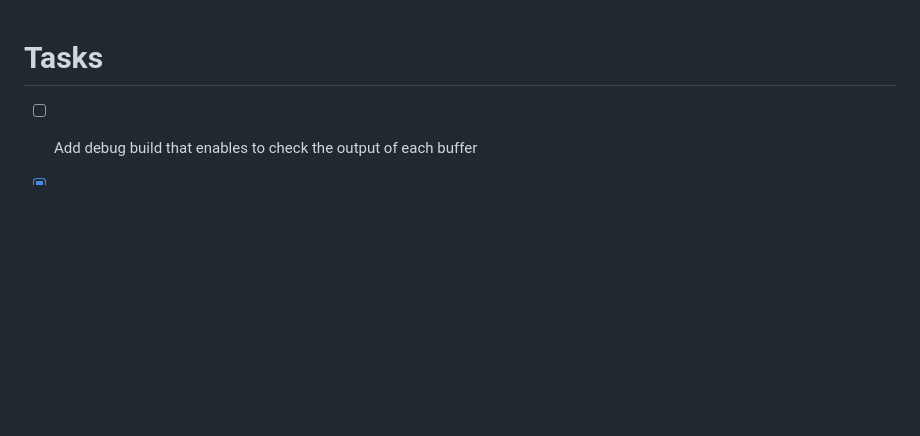
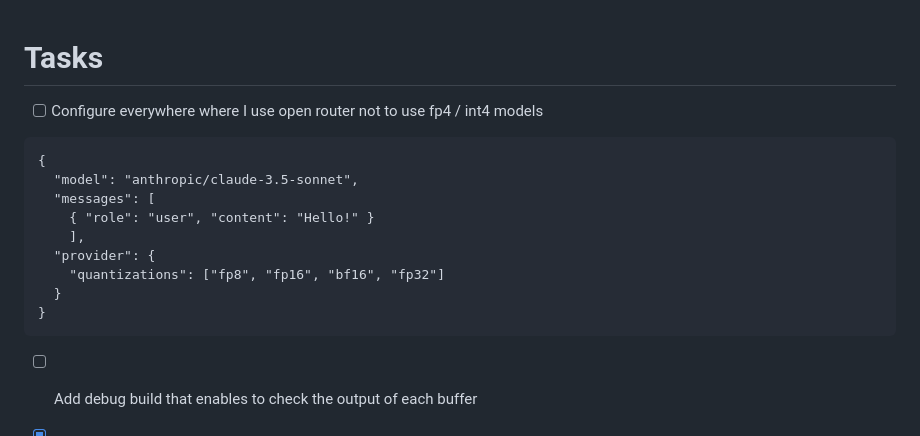
Before and after one commit to DarkBenky/gengin, a Markdown page: README.md, the part around the change. GitHub-like rendering; blank space fills up the shorter version.

````diff
--- a/README.md
+++ b/README.md
@@ -1,4 +1,18 @@
 # Tasks
+
+- [ ] Configure everywhere where I use open router not to use fp4 / int4 models
+
+```
+{
+  "model": "anthropic/claude-3.5-sonnet",
+  "messages": [
+    { "role": "user", "content": "Hello!" }
+    ],
+  "provider": {
+    "quantizations": ["fp8", "fp16", "bf16", "fp32"]
+  }
+}
+```
 
 - [ ] Add debug build that enables to check the output of each buffer
 - [X] Add to agent prompt specific part that model should focus mainly on c part not open cl
````
